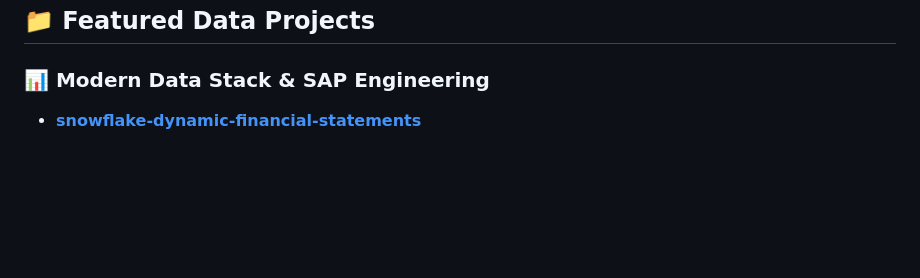
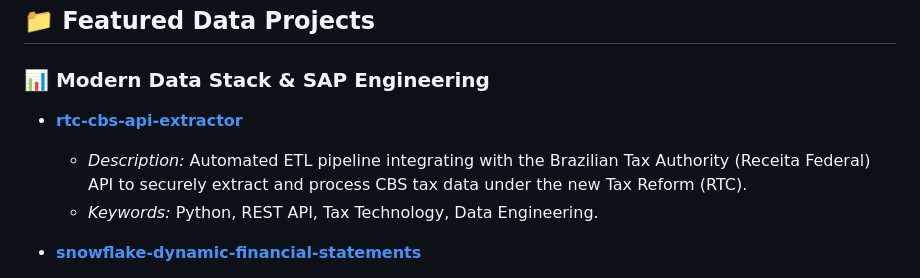
Before and after one commit to AbimaelBrilhante/abimaelbrilhante, a Markdown page: README.md, the part around the change. Rendered like a GitHub page; blank space fills up the shorter version.

Commit message:
Add rtc-cbs-api-extractor project to README
Added a new project entry for rtc-cbs-api-extractor with details on its functionality and keywords.

```diff
--- a/README.md
+++ b/README.md
@@ -33,6 +33,10 @@ I specialize in acting as the **ultimate bridge between complex financial/tax bu
 
 ### 📊 Modern Data Stack & SAP Engineering
 
+* **[rtc-cbs-api-extractor](https://github.com/AbimaelBrilhante/rtc-cbs-api-extractor)**
+  * *Description:* Automated ETL pipeline integrating with the Brazilian Tax Authority (Receita Federal) API to securely extract and process CBS tax data under the new Tax Reform (RTC).
+  * *Keywords:* Python, REST API, Tax Technology, Data Engineering.
+
 * **[snowflake-dynamic-financial-statements](https://github.com/AbimaelBrilhante/snowflake-dynamic-financial-statements)**
   * *Description:* Automated Financial Trial Balance (*Balancete*) engine using Snowflake Dynamic Tables. Transforms SAP S/4HANA **ACDOCA** raw data into snapshot-based YTD financial statements.
   * *Keywords:* Snowflake, SAP S/4HANA, Data Modeling, Financial Statements.
```
